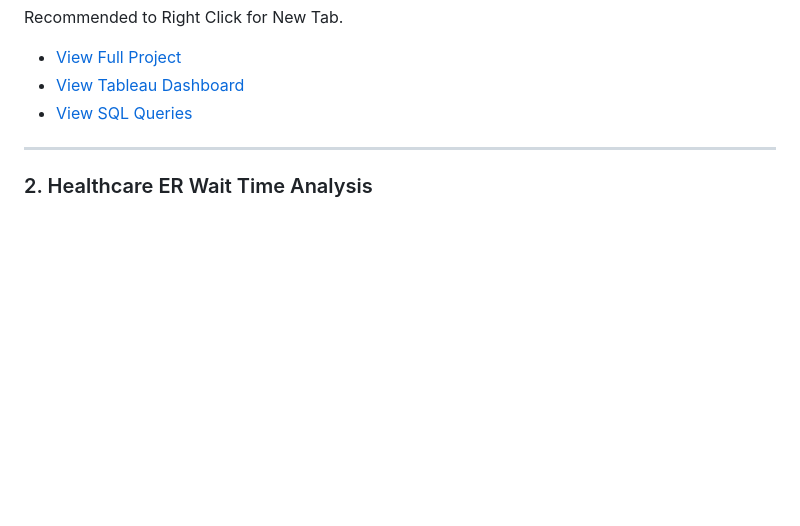
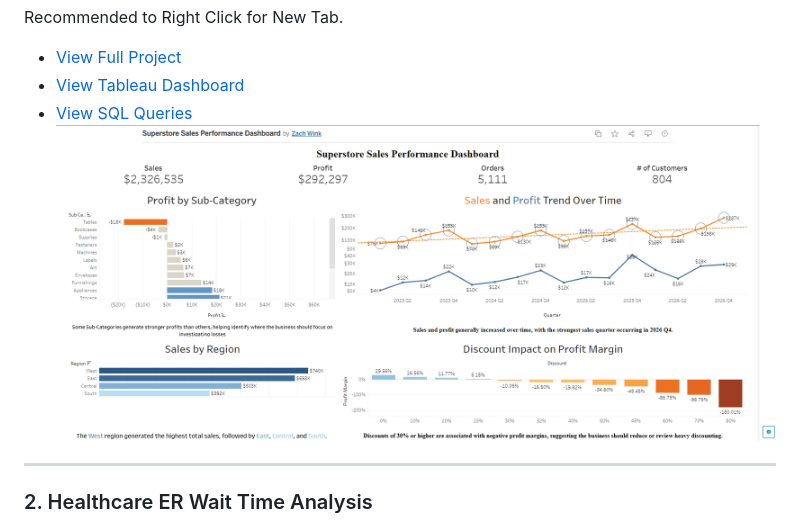
Before and after one commit to ZachWink/Zach-s-Portfolio, a Markdown page: README.md, the part around the change. Drawn GitHub-style; blank space fills up the shorter version.

Commit message:
Add SuperStore dashboard image to README
Add image of SuperStore dashboard to README

```diff
--- a/README.md
+++ b/README.md
@@ -37,6 +37,7 @@ Recommended to Right Click for New Tab.
 - [View Full Project](https://github.com/ZachWink/Zach-s-Portfolio/tree/main/Superstore_Sales-Performance)
 - [View Tableau Dashboard](https://public.tableau.com/app/profile/zach.wink/viz/SuperstoreSalesPerformanceDashboard_17831558232310/SuperstoreSalesPerformanceDash?publish=yes)
 - [View SQL Queries](Superstore_Sales-Performance/SQL/SuperStore_SQL_Queries)
+  ![SuperStore_Charts](https://github.com/ZachWink/Zach-s-Portfolio/blob/03a118cb759407a3f24eb9e5114355bbbbaecbdf/Superstore_Sales-Performance/Images/superstore_dashboard.png)
 
 ---
 
```
